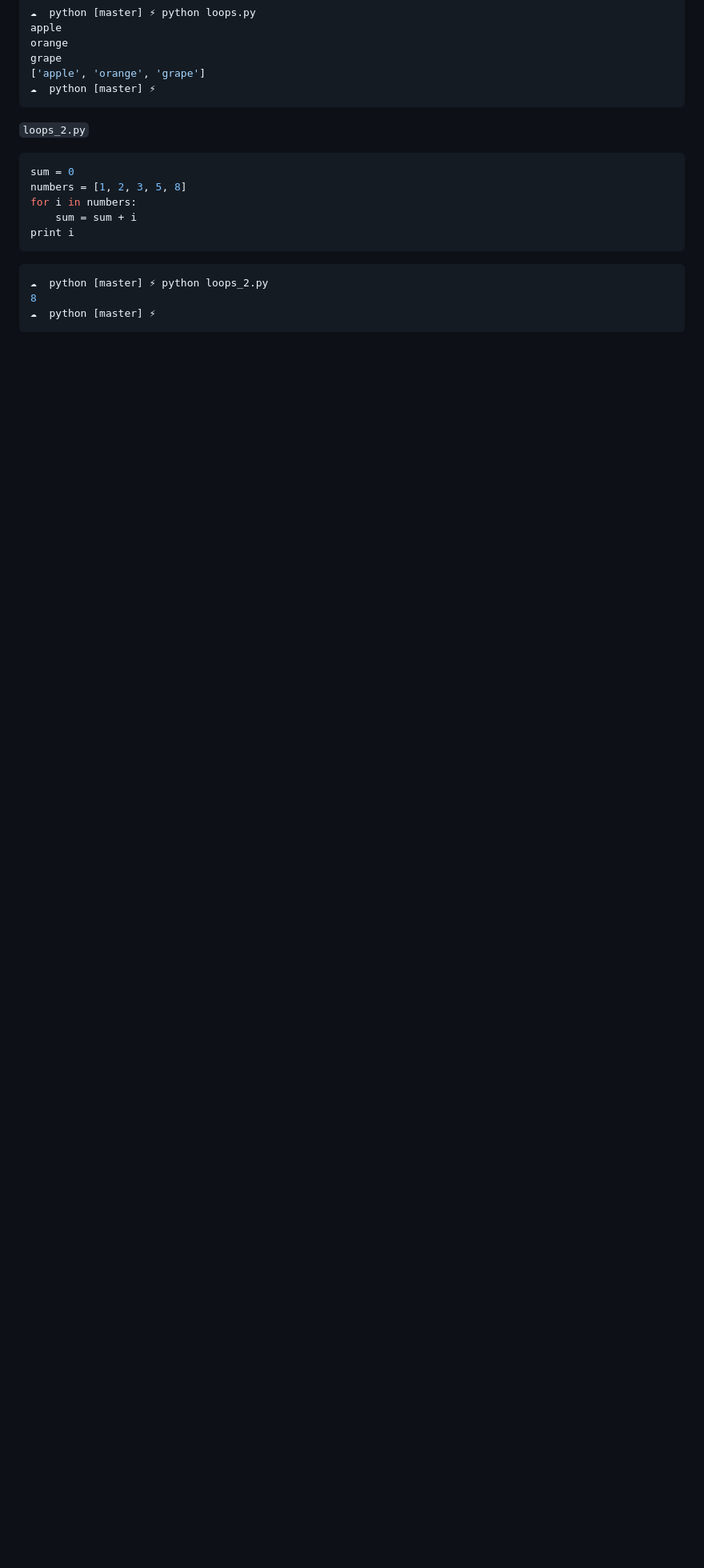
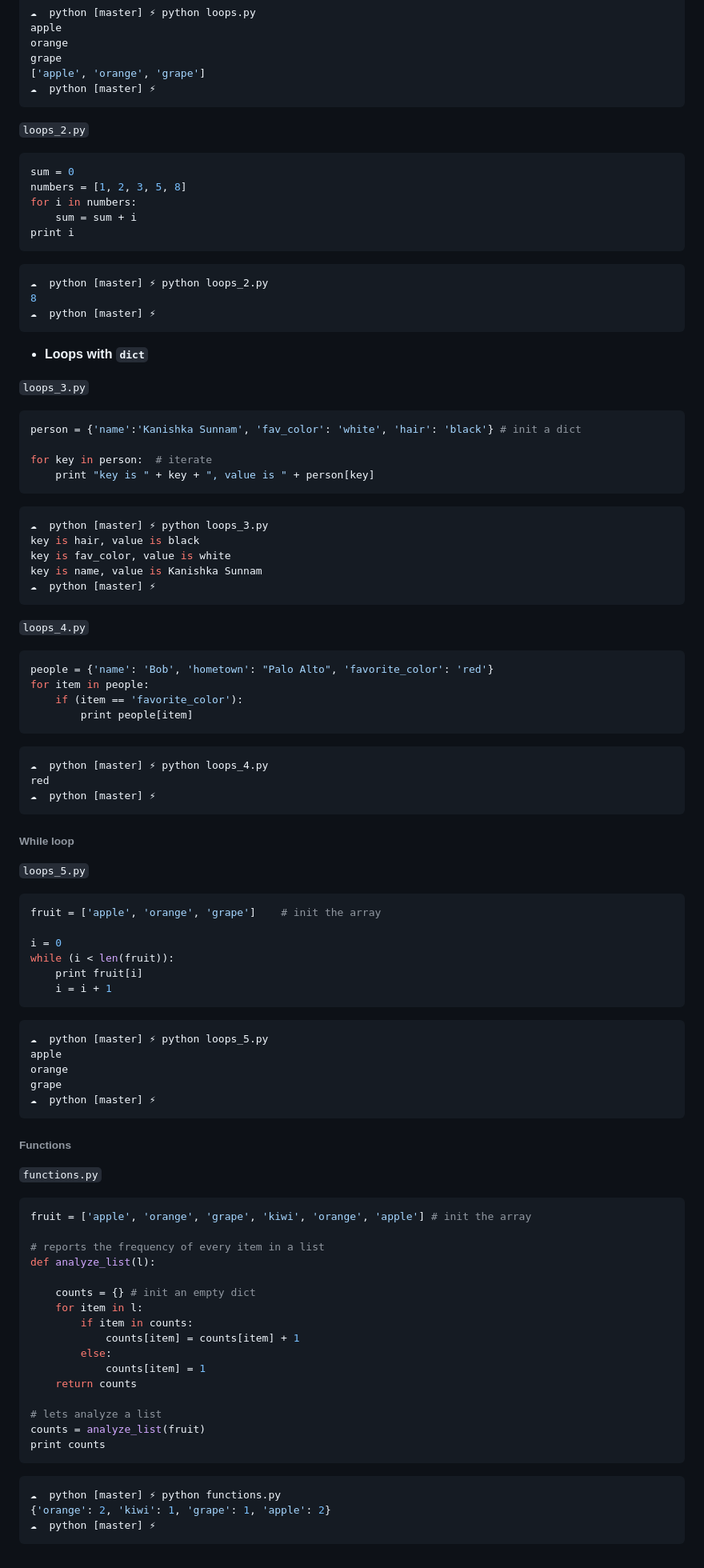
Before and after one commit to Kan1shka9/Learning-MongoDB, a Markdown page: 3_Python-Basics.md, the part around the change printed below. Shown: that part at 80% size. GitHub-like rendering; blank space fills up the shorter version.

Commit message:
functions ;)

````diff
--- a/3_Python-Basics.md
+++ b/3_Python-Basics.md
@@ -167,3 +169,87 @@ print i
 8
 ☁  python [master] ⚡
 ```
+
+- **Loops with `dict`**
+
+`loops_3.py`
+
+```python
+person = {'name':'Kanishka Sunnam', 'fav_color': 'white', 'hair': 'black'} # init a dict
+
+for key in person:	# iterate
+	print "key is " + key + ", value is " + person[key]
+```
+
+```sh
+☁  python [master] ⚡ python loops_3.py
+key is hair, value is black
+key is fav_color, value is white
+key is name, value is Kanishka Sunnam
+☁  python [master] ⚡
+```
+
+`loops_4.py`
+
+```python
+people = {'name': 'Bob', 'hometown': "Palo Alto", 'favorite_color': 'red'}
+for item in people:
+    if (item == 'favorite_color'):
+        print people[item]
+```
+
+```sh
+☁  python [master] ⚡ python loops_4.py
+red
+☁  python [master] ⚡
+```
+
+###### While loop
+
+`loops_5.py`
+
+```python
+fruit = ['apple', 'orange', 'grape']	# init the array
+
+i = 0
+while (i < len(fruit)):
+	print fruit[i]
+	i = i + 1
+```
+
+```sh
+☁  python [master] ⚡ python loops_5.py
+apple
+orange
+grape
+☁  python [master] ⚡
+```
+
+###### Functions
+
+`functions.py`
+
+```python
+fruit = ['apple', 'orange', 'grape', 'kiwi', 'orange', 'apple'] # init the array
+
+# reports the frequency of every item in a list
+def analyze_list(l):
+
+	counts = {} # init an empty dict
+	for item in l:
+		if item in counts:
+			counts[item] = counts[item] + 1
+		else:
+			counts[item] = 1
+	return counts
+
+# lets analyze a list
+counts = analyze_list(fruit)
+print counts
+```
+
+```sh
+☁  python [master] ⚡ python functions.py
+{'orange': 2, 'kiwi': 1, 'grape': 1, 'apple': 2}
+☁  python [master] ⚡
+```
````
Also changed, not shown: other parts of 3_Python-Basics.md (+3 -1 lines), Quiz.md (+2 -0 lines), images/quiz/15.png (added), 4 other files.
